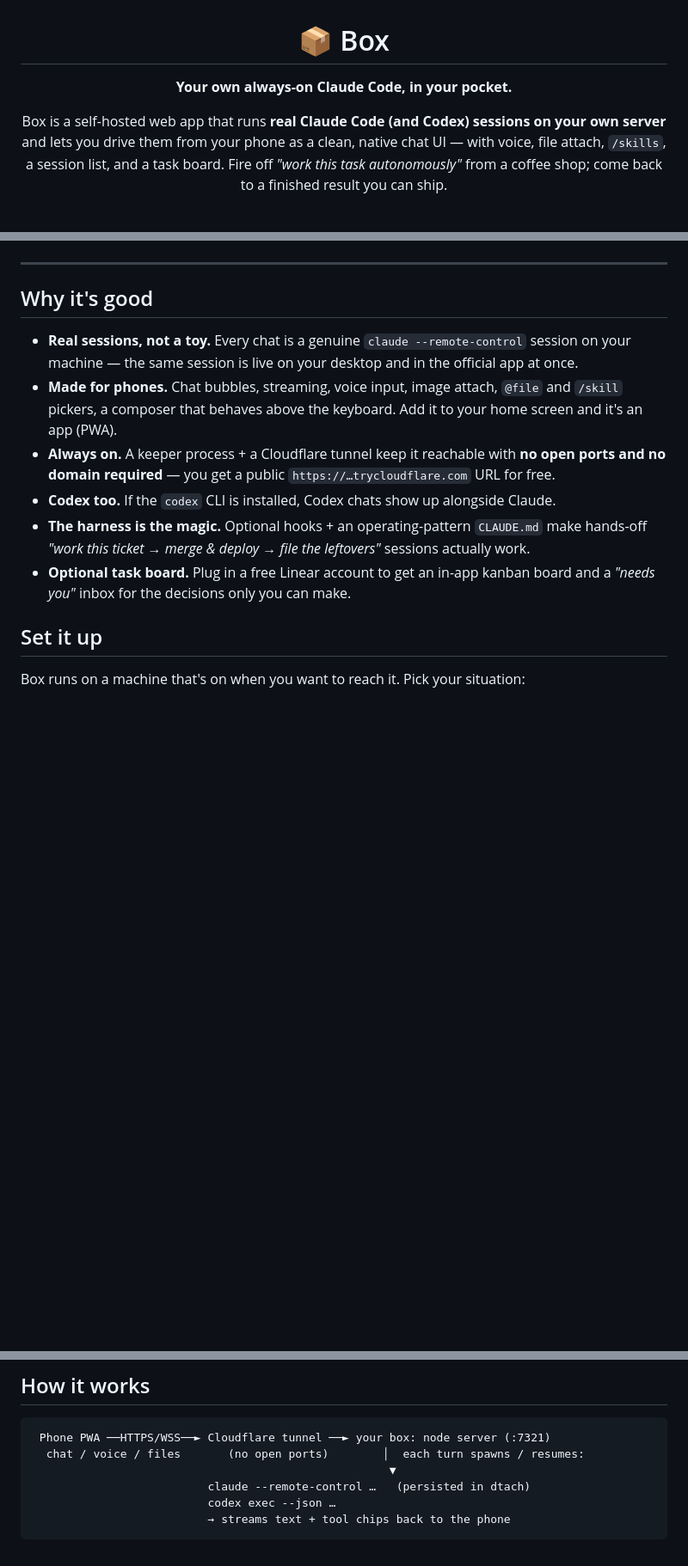
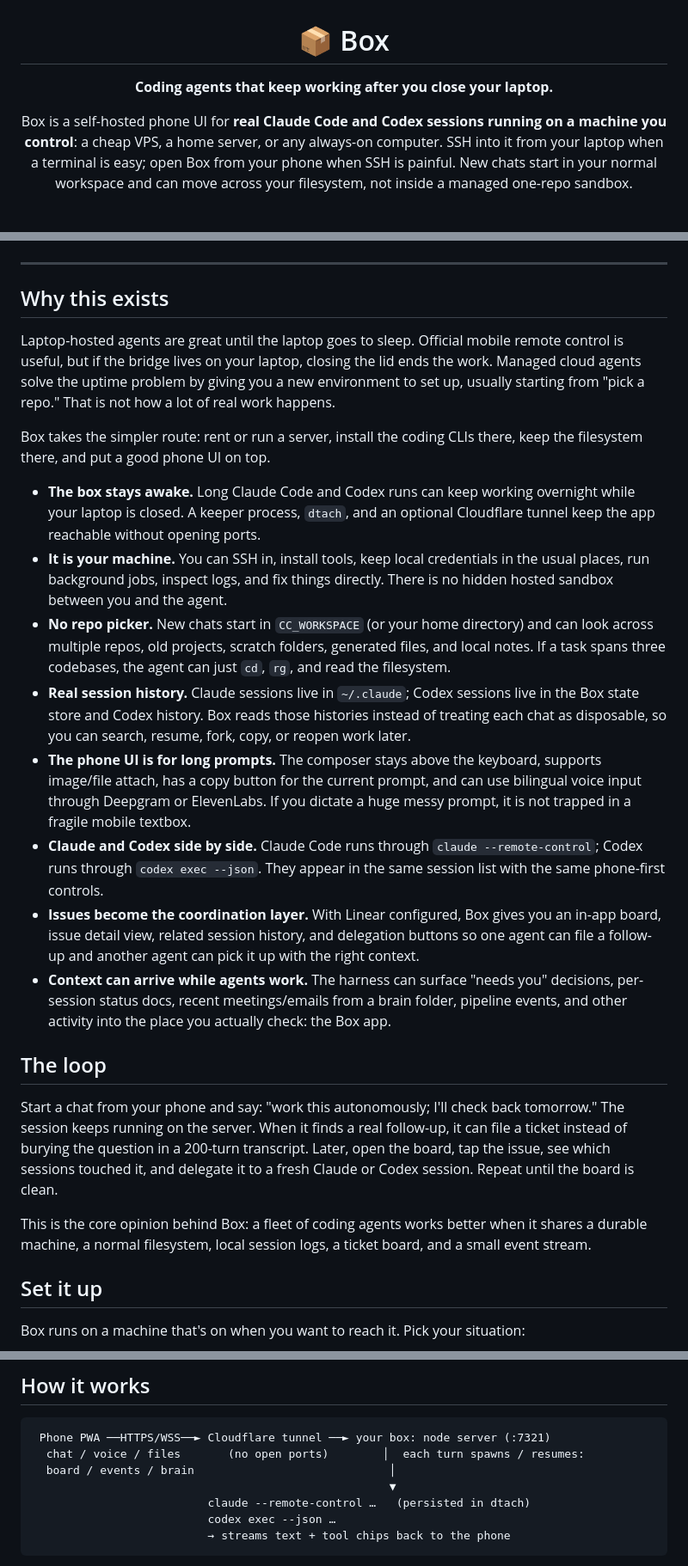
Before and after one commit to incidentfox/box, a Markdown page: README.md, 3 parts joined by grey strips. Shown at 86% size. Drawn GitHub-style; blank space fills up the shorter version.

Commit message:
Rewrite Box README motivation

````diff
--- a/README.md
+++ b/README.md
@@ -2,12 +2,13 @@
 
 # 📦 Box
 
-**Your own always-on Claude Code, in your pocket.**
+**Coding agents that keep working after you close your laptop.**
 
-Box is a self-hosted web app that runs **real Claude Code (and Codex) sessions on your own
-server** and lets you drive them from your phone as a clean, native chat UI — with voice,
-file attach, `/skills`, a session list, and a task board. Fire off *"work this task
-autonomously"* from a coffee shop; come back to a finished result you can ship.
+Box is a self-hosted phone UI for **real Claude Code and Codex sessions running on a
+machine you control**: a cheap VPS, a home server, or any always-on computer. SSH into it
+from your laptop when a terminal is easy; open Box from your phone when SSH is painful.
+New chats start in your normal workspace and can move across your filesystem, not inside a
+managed one-repo sandbox.
 
 <br>
 
@@ -26,20 +27,53 @@ autonomously"* from a coffee shop; come back to a finished result you can ship.
 
 ---
 
-## Why it's good
+## Why this exists
 
-- **Real sessions, not a toy.** Every chat is a genuine `claude --remote-control` session on
-  your machine — the same session is live on your desktop and in the official app at once.
-- **Made for phones.** Chat bubbles, streaming, voice input, image attach, `@file` and
-  `/skill` pickers, a composer that behaves above the keyboard. Add it to your home screen
-  and it's an app (PWA).
-- **Always on.** A keeper process + a Cloudflare tunnel keep it reachable with **no open
-  ports and no domain required** — you get a public `https://…trycloudflare.com` URL for free.
-- **Codex too.** If the `codex` CLI is installed, Codex chats show up alongside Claude.
-- **The harness is the magic.** Optional hooks + an operating-pattern `CLAUDE.md` make
-  hands-off *"work this ticket → merge & deploy → file the leftovers"* sessions actually work.
-- **Optional task board.** Plug in a free Linear account to get an in-app kanban board and a
-  *"needs you"* inbox for the decisions only you can make.
+Laptop-hosted agents are great until the laptop goes to sleep. Official mobile remote
+control is useful, but if the bridge lives on your laptop, closing the lid ends the work.
+Managed cloud agents solve the uptime problem by giving you a new environment to set up,
+usually starting from "pick a repo." That is not how a lot of real work happens.
+
+Box takes the simpler route: rent or run a server, install the coding CLIs there, keep the
+filesystem there, and put a good phone UI on top.
+
+- **The box stays awake.** Long Claude Code and Codex runs can keep working overnight while
+  your laptop is closed. A keeper process, `dtach`, and an optional Cloudflare tunnel keep
+  the app reachable without opening ports.
+- **It is your machine.** You can SSH in, install tools, keep local credentials in the usual
+  places, run background jobs, inspect logs, and fix things directly. There is no hidden
+  hosted sandbox between you and the agent.
+- **No repo picker.** New chats start in `CC_WORKSPACE` (or your home directory) and can look
+  across multiple repos, old projects, scratch folders, generated files, and local notes.
+  If a task spans three codebases, the agent can just `cd`, `rg`, and read the filesystem.
+- **Real session history.** Claude sessions live in `~/.claude`; Codex sessions live in the
+  Box state store and Codex history. Box reads those histories instead of treating each chat
+  as disposable, so you can search, resume, fork, copy, or reopen work later.
+- **The phone UI is for long prompts.** The composer stays above the keyboard, supports
+  image/file attach, has a copy button for the current prompt, and can use bilingual voice
+  input through Deepgram or ElevenLabs. If you dictate a huge messy prompt, it is not trapped
+  in a fragile mobile textbox.
+- **Claude and Codex side by side.** Claude Code runs through `claude --remote-control`;
+  Codex runs through `codex exec --json`. They appear in the same session list with the
+  same phone-first controls.
+- **Issues become the coordination layer.** With Linear configured, Box gives you an in-app
+  board, issue detail view, related session history, and delegation buttons so one agent can
+  file a follow-up and another agent can pick it up with the right context.
+- **Context can arrive while agents work.** The harness can surface "needs you" decisions,
+  per-session status docs, recent meetings/emails from a brain folder, pipeline events, and
+  other activity into the place you actually check: the Box app.
+
+## The loop
+
+Start a chat from your phone and say: "work this autonomously; I'll check back tomorrow."
+The session keeps running on the server. When it finds a real follow-up, it can file a
+ticket instead of burying the question in a 200-turn transcript. Later, open the board,
+tap the issue, see which sessions touched it, and delegate it to a fresh Claude or Codex
+session. Repeat until the board is clean.
+
+This is the core opinion behind Box: a fleet of coding agents works better when it shares
+a durable machine, a normal filesystem, local session logs, a ticket board, and a small
+event stream.
 
 ## Set it up
 
@@ -165,6 +210,7 @@ keys; Box does the rest.
 ```
  Phone PWA ──HTTPS/WSS──► Cloudflare tunnel ──► your box: node server (:7321)
   chat / voice / files       (no open ports)        │  each turn spawns / resumes:
+  board / events / brain                             │
                                                      ▼
                           claude --remote-control …   (persisted in dtach)
                           codex exec --json …
````
Also changed, not shown: other parts of README.md (+14 -3 lines).
